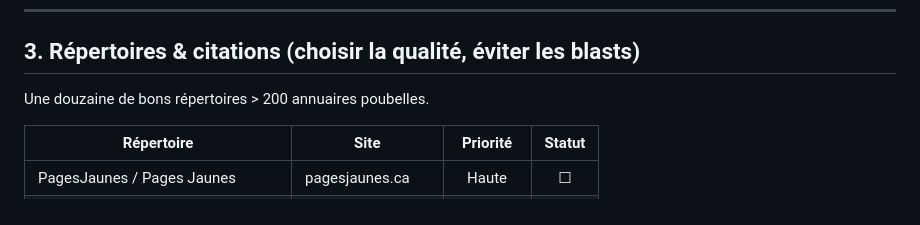
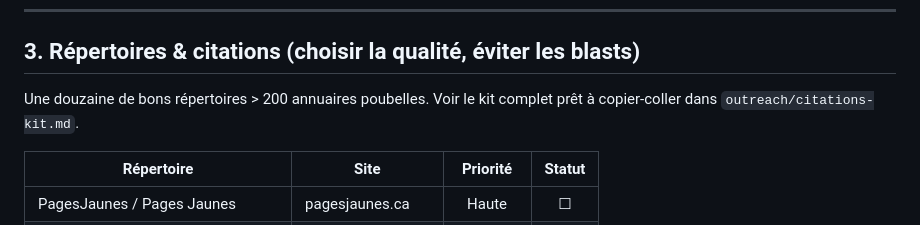
Before and after one commit to pkhustle/locationcloturechantier, a Markdown page: BACKLINKS.md, the part around the change. Drawn GitHub-style.

Commit message:
docs(seo): add master NAP citation kit and submission guidelines for Canadian directories

```diff
--- a/BACKLINKS.md
+++ b/BACKLINKS.md
@@ -47,6 +47,7 @@ dans notre niche.
 ## 3. Répertoires & citations (choisir la qualité, éviter les blasts)
 
 Une douzaine de bons répertoires > 200 annuaires poubelles.
+Voir le kit complet prêt à copier-coller dans `outreach/citations-kit.md`.
 
 | Répertoire | Site | Priorité | Statut |
 |---|---|:-:|:-:|
```
Also changed, not shown: outreach/citations-kit.md (added, +114 -0 lines).
